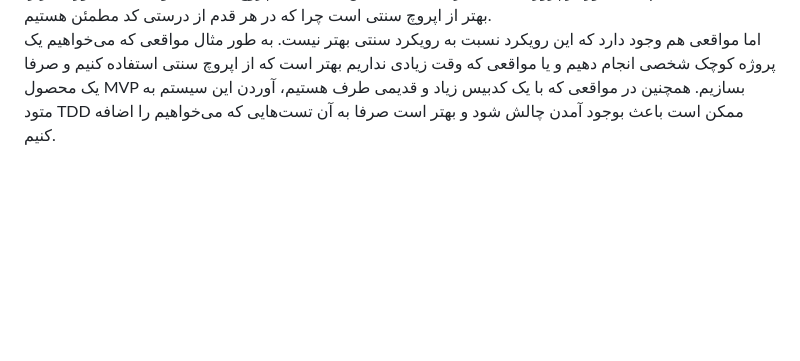
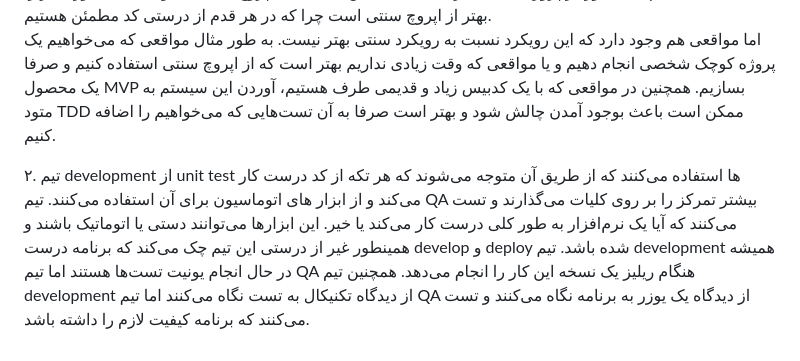
Before and after one commit to Sharif-Software-Lab/TDD, a Markdown page: README.md, the part around the change. Drawn GitHub-style; blank space fills up the shorter version.

Commit message:
Update README.md
سوال دوم

```diff
--- a/README.md
+++ b/README.md
@@ -47,3 +47,5 @@ TDD experiment for Software Enginnering Lab Course @ SUT.
 ۱. روش TDD بر این تمرکز دارد که در ابتدا تست‌ها نوشته شوند و بعد ارورهای کامپایل برطرف شوند و بعد تست‌ها موفقیت‌آمیز باشند. روش سنتی تست نوشتن این است که ابتدا کد نوشته شود و بعد از آن تست‌ها نوشته شوند. TDD به طور کلی برای زمان‌هایی مناسب است که پروژه‌ای بزرگ و با بازه زمانی زیاد در حال انجام است و ما در حال ساخت و یا توسعه آن هستیم. در اینصورت متود TDD بسیار به کمک ما خواهد آمد چرا که می‌توانیم به راحتی کد موردنظر را develop و maintain کنیم. همینطور در پروژه‌هایی که درستی باید تضمین شده باشد اپروچ TDD خیلی بهتر از اپروچ سنتی است چرا که در هر قدم از درستی کد مطمئن هستیم.
 
 اما مواقعی هم وجود دارد که این رویکرد نسبت به رویکرد سنتی بهتر نیست. به طور مثال مواقعی که می‌خواهیم یک پروژه کوچک شخصی انجام دهیم و یا مواقعی که وقت زیادی نداریم بهتر است که از اپروچ سنتی استفاده کنیم و صرفا یک محصول MVP بسازیم. همچنین در مواقعی که با یک کدبیس زیاد و قدیمی طرف هستیم، آوردن این سیستم به متود TDD ممکن است باعث بوجود آمدن چالش شود و بهتر است صرفا به آن تست‌هایی که می‌خواهیم را اضافه کنیم.
+
+۲. تیم development از unit test ها استفاده می‌کنند که از طریق آن متوجه می‌شوند که هر تکه از کد درست کار می‌کند و از ابزار های اتوماسیون برای آن استفاده می‌کنند. تیم QA بیشتر تمرکز را بر روی کلیات می‌گذارند و تست می‌کنند که آیا یک نرم‌افزار به طور کلی درست کار می‌کند یا خیر. این ابزارها می‌توانند دستی یا اتوماتیک باشند و همینطور غیر از درستی این تیم چک می‌کند که برنامه درست develop و deploy شده باشد. تیم development همیشه در حال انجام یونیت‌ تست‌ها هستند اما تیم QA هنگام ریلیز یک نسخه این کار را انجام می‌دهد. همچنین تیم development از دیدگاه تکنیکال به تست نگاه می‌کنند اما تیم QA از دیدگاه یک یوزر به برنامه نگاه می‌کنند و تست می‌کنند که برنامه کیفیت لازم را داشته باشد.
```
